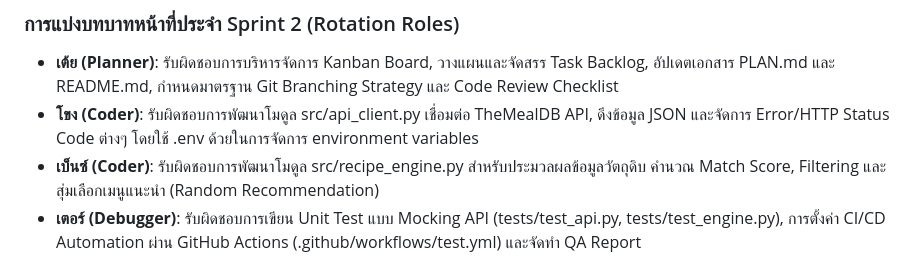
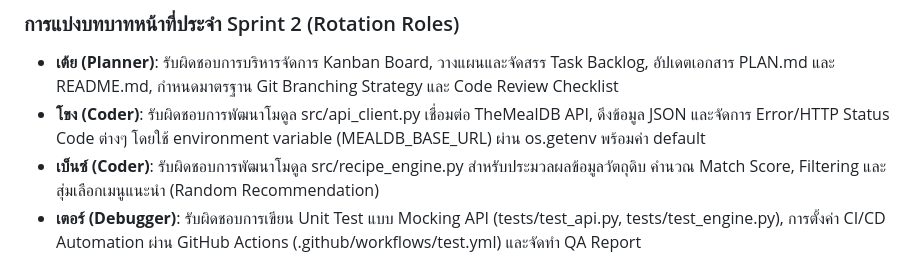
Before and after one commit to Mametoyas/Menu-Roulette, a Markdown page: PLAN.md, the part around the change. GitHub-like rendering.

```diff
--- a/PLAN.md
+++ b/PLAN.md
@@ -26,7 +26,7 @@
 
 ### การแบ่งบทบาทหน้าที่ประจำ Sprint 2 (Rotation Roles)
 - **เต้ย (Planner)**: รับผิดชอบการบริหารจัดการ Kanban Board, วางแผนและจัดสรร Task Backlog, อัปเดตเอกสาร PLAN.md และ README.md, กำหนดมาตรฐาน Git Branching Strategy และ Code Review Checklist
-- **โขง (Coder)**: รับผิดชอบการพัฒนาโมดูล src/api_client.py เชื่อมต่อ TheMealDB API, ดึงข้อมูล JSON และจัดการ Error/HTTP Status Code ต่างๆ โดยใช้ .env ด้วยในการจัดการ environment variables
+- **โขง (Coder)**: รับผิดชอบการพัฒนาโมดูล src/api_client.py เชื่อมต่อ TheMealDB API, ดึงข้อมูล JSON และจัดการ Error/HTTP Status Code ต่างๆ โดยใช้ environment variable (MEALDB_BASE_URL) ผ่าน os.getenv พร้อมค่า default
 - **เบ็นซ์ (Coder)**: รับผิดชอบการพัฒนาโมดูล src/recipe_engine.py สำหรับประมวลผลข้อมูลวัตถุดิบ คำนวณ Match Score, Filtering และสุ่มเลือกเมนูแนะนำ (Random Recommendation)
 - **เตอร์ (Debugger)**: รับผิดชอบการเขียน Unit Test แบบ Mocking API (tests/test_api.py, tests/test_engine.py), การตั้งค่า CI/CD Automation ผ่าน GitHub Actions (.github/workflows/test.yml) และจัดทำ QA Report
 
```
